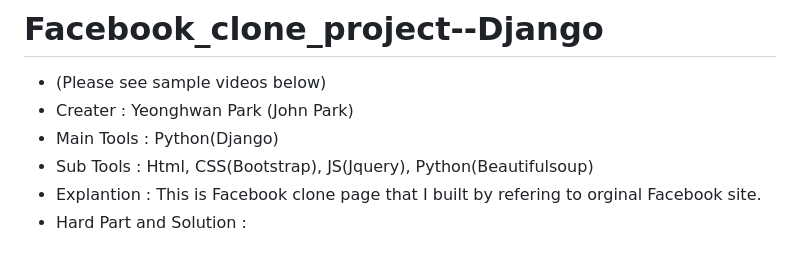
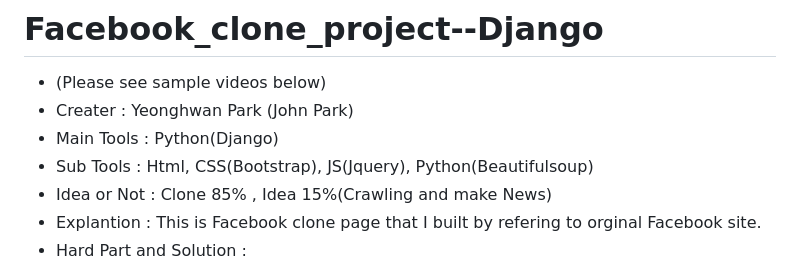
Before and after one commit to johnpark144/Facebook_clone_project--Django, a Markdown page: README.md, the part around the change. Rendered like a GitHub page.

```diff
--- a/README.md
+++ b/README.md
@@ -3,6 +3,7 @@
 - Creater : Yeonghwan Park (John Park)
 - Main Tools : Python(Django)
 - Sub Tools : Html, CSS(Bootstrap), JS(Jquery), Python(Beautifulsoup)
+- Idea or Not : Clone 85% , Idea 15%(Crawling and make News)
 - Explantion : This is Facebook clone page that I built by refering to orginal Facebook site.
 - Hard Part and Solution : <br>
 1. while implementing likes-function, I used to fix "model" file many time, as many "MVC" developer know, model file is very sensitive since it's about Database,
```
